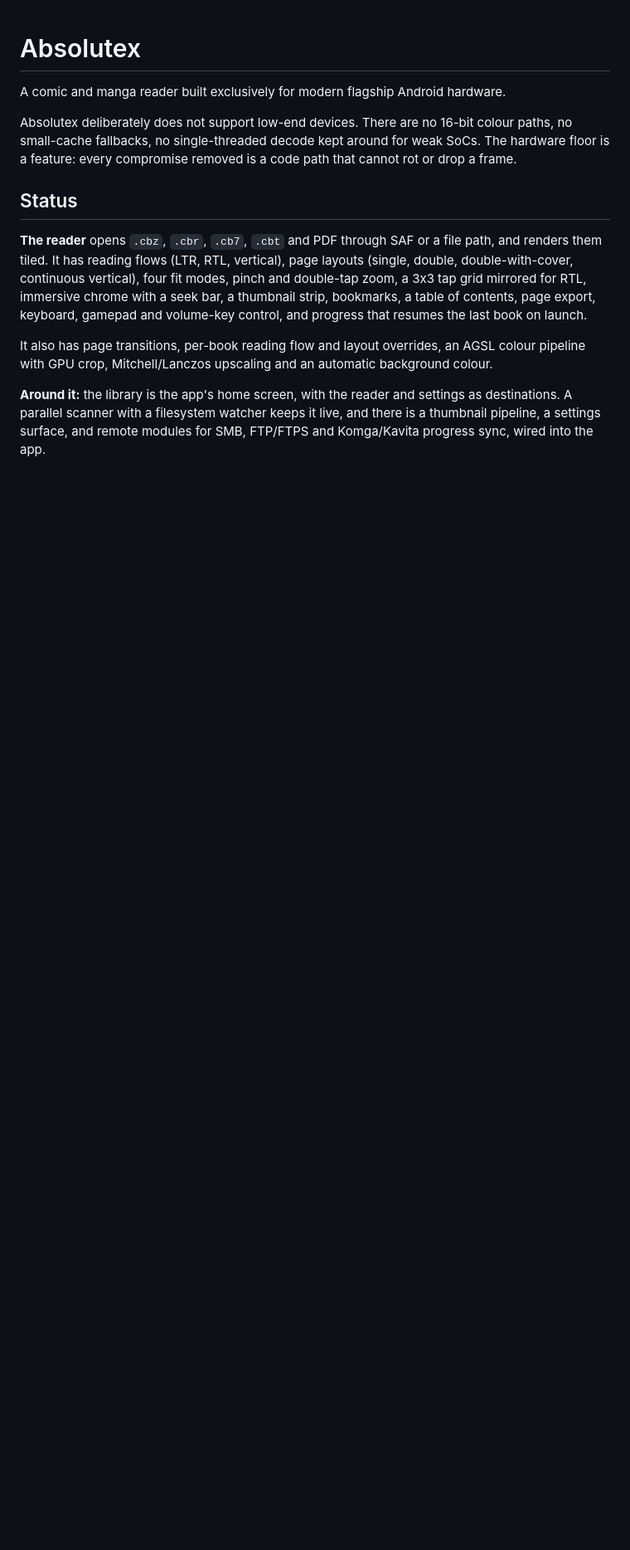
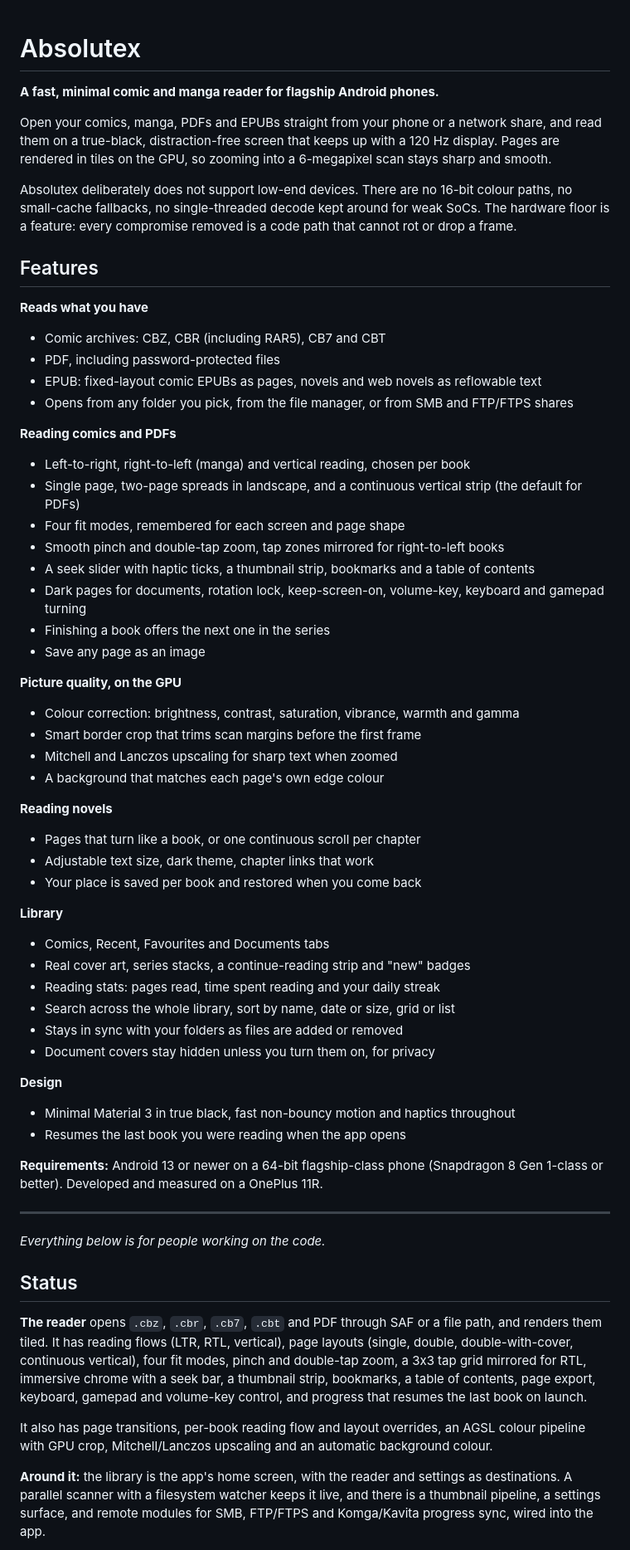
Before and after one commit to therahul-yo/Absolutex, a Markdown page: README.md, the part around one of its changes. Shown at 83% size. GitHub-like rendering; blank space fills up the shorter version.

Commit message:
README: say what the app is and what it does, up top (#122)
The README opened straight into implementation status, so a visitor
never learned what Absolutex is for. It now starts with a description
and a feature list (formats, reader, GPU picture quality, novels,
library, design, requirements), and marks where the developer notes
begin. Drops the stale 'EPUB does not open' item: #109 routed EPUBs.

Co-authored-by: Claude Opus 5.5 <noreply@anthropic.com>

```diff
--- a/README.md
+++ b/README.md
@@ -1,10 +1,62 @@
 # Absolutex
 
-A comic and manga reader built exclusively for modern flagship Android hardware.
+**A fast, minimal comic and manga reader for flagship Android phones.**
+
+Open your comics, manga, PDFs and EPUBs straight from your phone or a network share, and read
+them on a true-black, distraction-free screen that keeps up with a 120 Hz display. Pages are
+rendered in tiles on the GPU, so zooming into a 6-megapixel scan stays sharp and smooth.
 
 Absolutex deliberately does not support low-end devices. There are no 16-bit colour paths, no
 small-cache fallbacks, no single-threaded decode kept around for weak SoCs. The hardware floor
 is a feature: every compromise removed is a code path that cannot rot or drop a frame.
+
+## Features
+
+**Reads what you have**
+- Comic archives: CBZ, CBR (including RAR5), CB7 and CBT
+- PDF, including password-protected files
+- EPUB: fixed-layout comic EPUBs as pages, novels and web novels as reflowable text
+- Opens from any folder you pick, from the file manager, or from SMB and FTP/FTPS shares
+
+**Reading comics and PDFs**
+- Left-to-right, right-to-left (manga) and vertical reading, chosen per book
+- Single page, two-page spreads in landscape, and a continuous vertical strip (the default for PDFs)
+- Four fit modes, remembered for each screen and page shape
+- Smooth pinch and double-tap zoom, tap zones mirrored for right-to-left books
+- A seek slider with haptic ticks, a thumbnail strip, bookmarks and a table of contents
+- Dark pages for documents, rotation lock, keep-screen-on, volume-key, keyboard and gamepad turning
+- Finishing a book offers the next one in the series
+- Save any page as an image
+
+**Picture quality, on the GPU**
+- Colour correction: brightness, contrast, saturation, vibrance, warmth and gamma
+- Smart border crop that trims scan margins before the first frame
+- Mitchell and Lanczos upscaling for sharp text when zoomed
+- A background that matches each page's own edge colour
+
+**Reading novels**
+- Pages that turn like a book, or one continuous scroll per chapter
+- Adjustable text size, dark theme, chapter links that work
+- Your place is saved per book and restored when you come back
+
+**Library**
+- Comics, Recent, Favourites and Documents tabs
+- Real cover art, series stacks, a continue-reading strip and "new" badges
+- Reading stats: pages read, time spent reading and your daily streak
+- Search across the whole library, sort by name, date or size, grid or list
+- Stays in sync with your folders as files are added or removed
+- Document covers stay hidden unless you turn them on, for privacy
+
+**Design**
+- Minimal Material 3 in true black, fast non-bouncy motion and haptics throughout
+- Resumes the last book you were reading when the app opens
+
+**Requirements:** Android 13 or newer on a 64-bit flagship-class phone (Snapdragon 8 Gen 1-class
+or better). Developed and measured on a OnePlus 11R.
+
+---
+
+*Everything below is for people working on the code.*
 
 ## Status
 
```
Also changed, not shown: other parts of README.md (+2 -4 lines).
